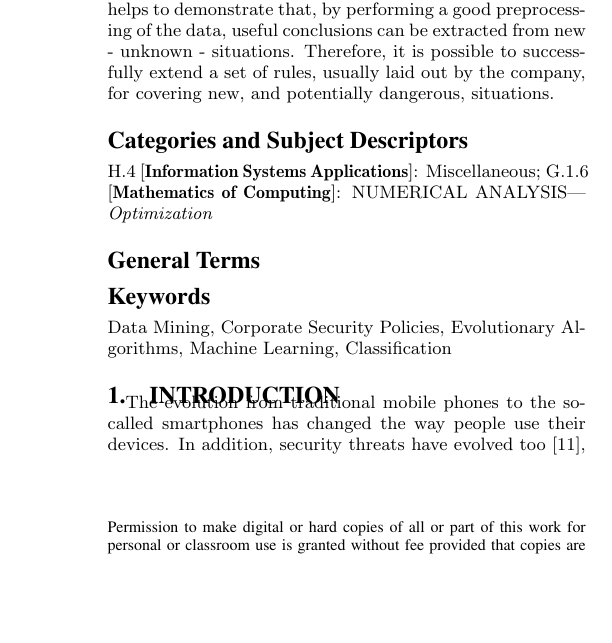
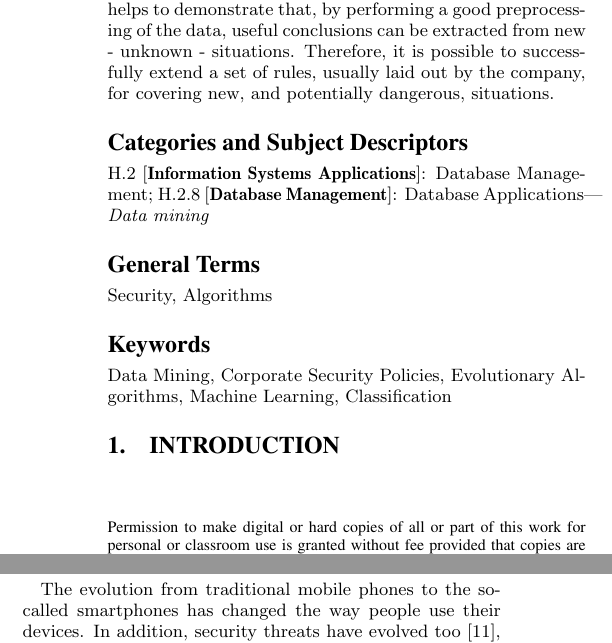
Before and after one commit to geneura-papers/2015-GECCO, a LaTeX paper (Student Workshop/sc_sec.tex): part of one column of page 1 of 4 before the commit and two parts of the columns of page 1 of 4 after it, the two joined at a grey line, cut so that both start at the same text, the shorter picture padded with empty space. Compiled offline with pdfLaTeX; the source files are stored in an older character set and shown here as Unicode.

Commit message:
Adding category and terms

```diff
--- a/Student Workshop/sc_sec.tex
+++ b/Student Workshop/sc_sec.tex
@@ -68,10 +68,10 @@ dangerous, situations. % <- why is possible
 %Much better - JJ
 \end{abstract}
 
-\category{H.4}{Information Systems Applications}{Miscellaneous}
-\category{G.1.6}{Mathematics of Computing}{NUMERICAL ANALYSIS}[Optimization]
+\category{H.2}{Information Systems Applications}{Database Management}
+\category{H.2.8}{Database Management}{Database Applications}[Data mining]
 
-\terms{}
+\terms{Security, Algorithms}
 
 \keywords{Data Mining, Corporate Security Policies, Evolutionary Algorithms, Machine Learning, Classification}
 
```
